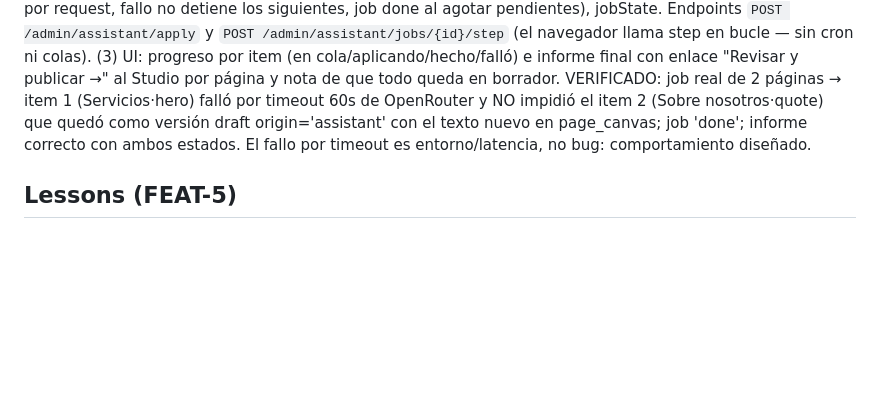
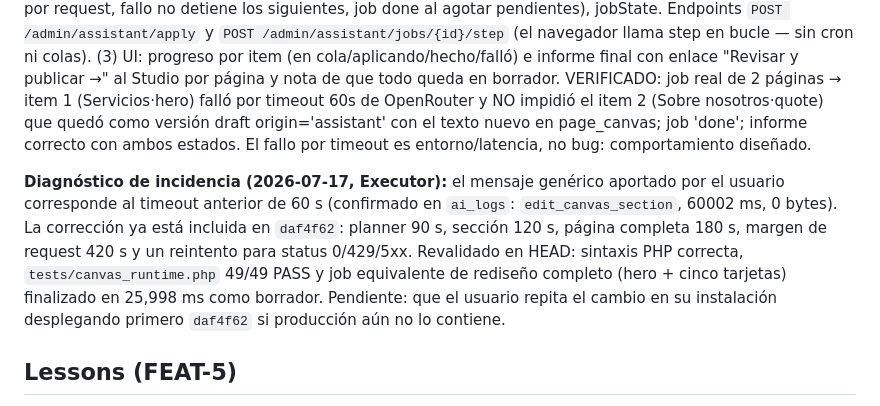
Before and after one commit to dvdgp9/PromptPress, a Markdown page: .cursor/scratchpad.md, the part around the change. GitHub-like rendering; blank space fills up the shorter version.

Commit message:
IA fix 2

```diff
--- a/.cursor/scratchpad.md
+++ b/.cursor/scratchpad.md
@@ -371,6 +371,8 @@ Una vez entregada la web, el cliente pide tandas de cambios que afectan a varias
 
 **F5-T4 + F5-T5 (2026-07-17): completadas y verificadas E2E con IA real.** (1) REFACTOR: el pipeline de CanvasController::chat() (imágenes, enrutado sección/página, verificación de imágenes, guardado) movido a `app/Services/Canvas/CanvasChatService::applyInstruction()` (param origin: 'chat'|'assistant'); el controller delega y mapea errores a HTTP; regresión OK (chat del Studio probado vía HTTP + tests/canvas_runtime.php 49/49). (2) JOBS: migración `2026_07_17_assistant_jobs.sql` (assistant_jobs + assistant_job_items, FK cascade) aplicada al dev y AÑADIDA a install/schema.sql (no agravar la divergencia conocida). `app/Services/SiteAssistantJobs.php`: createJob (re-valida items contra sitePages, cap 12), stepJob (un item por request, fallo no detiene los siguientes, job done al agotar pendientes), jobState. Endpoints `POST /admin/assistant/apply` y `POST /admin/assistant/jobs/{id}/step` (el navegador llama step en bucle — sin cron ni colas). (3) UI: progreso por item (en cola/aplicando/hecho/falló) e informe final con enlace "Revisar y publicar →" al Studio por página y nota de que todo queda en borrador. VERIFICADO: job real de 2 páginas → item 1 (Servicios·hero) falló por timeout 60s de OpenRouter y NO impidió el item 2 (Sobre nosotros·quote) que quedó como versión draft origin='assistant' con el texto nuevo en page_canvas; job 'done'; informe correcto con ambos estados. El fallo por timeout es entorno/latencia, no bug: comportamiento diseñado.
 
+**Diagnóstico de incidencia (2026-07-17, Executor):** el mensaje genérico aportado por el usuario corresponde al timeout anterior de 60 s (confirmado en `ai_logs`: `edit_canvas_section`, 60002 ms, 0 bytes). La corrección ya está incluida en `daf4f62`: planner 90 s, sección 120 s, página completa 180 s, margen de request 420 s y un reintento para status 0/429/5xx. Revalidado en HEAD: sintaxis PHP correcta, `tests/canvas_runtime.php` 49/49 PASS y job equivalente de rediseño completo (hero + cinco tarjetas) finalizado en 25,998 ms como borrador. Pendiente: que el usuario repita el cambio en su instalación desplegando primero `daf4f62` si producción aún no lo contiene.
+
 ## Lessons (FEAT-5)
 
 - `Core\Response::json/html/redirect` son `never` (hacen `exit`): un `finally` tras un catch que responda JSON NO se ejecuta. Limpiar recursos (tmp files) ANTES de llamar a Response::*.
```
